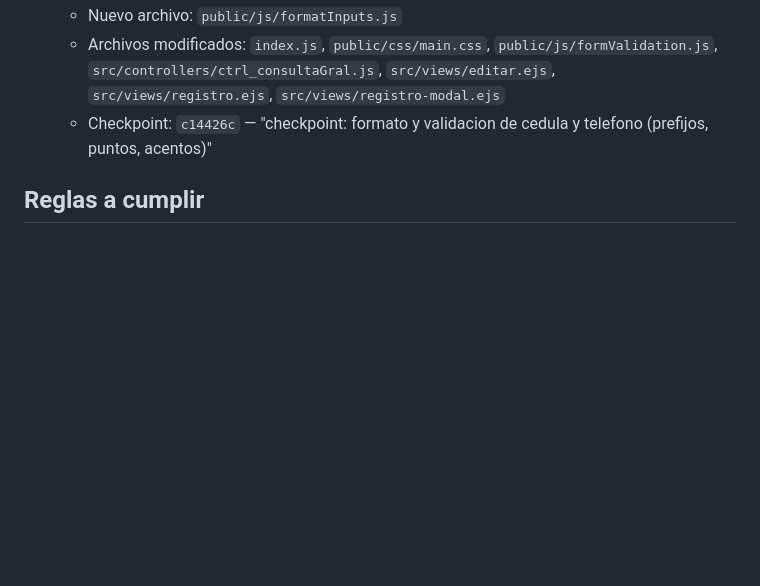
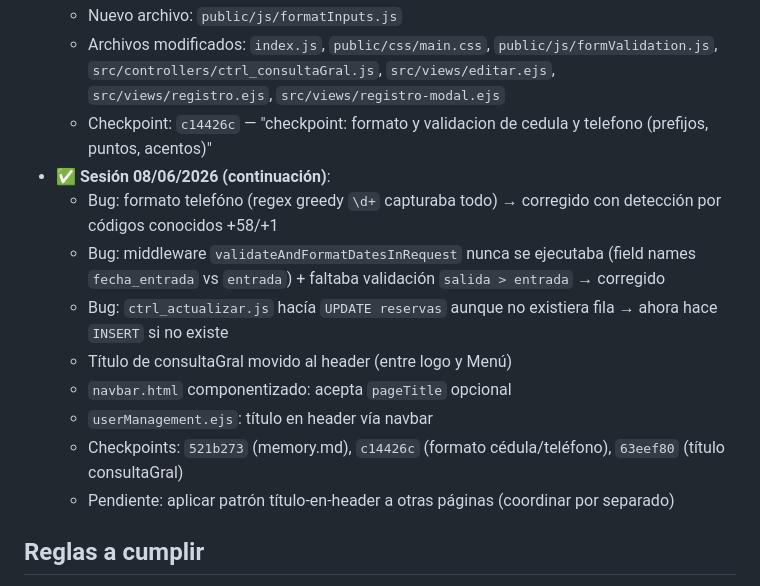
Before and after one commit to cycscarlos/Posadas, a Markdown page: config_session/memory.md, the part around the change. Drawn GitHub-style; blank space fills up the shorter version.

Commit message:
checkpoint: actualiza memory.md con sesion 08/06/2026

```diff
--- a/config_session/memory.md
+++ b/config_session/memory.md
@@ -38,6 +38,15 @@
   - Nuevo archivo: `public/js/formatInputs.js`
   - Archivos modificados: `index.js`, `public/css/main.css`, `public/js/formValidation.js`, `src/controllers/ctrl_consultaGral.js`, `src/views/editar.ejs`, `src/views/registro.ejs`, `src/views/registro-modal.ejs`
   - Checkpoint: `c14426c` — "checkpoint: formato y validacion de cedula y telefono (prefijos, puntos, acentos)"
+- ✅ **Sesión 08/06/2026 (continuación)**:
+  - Bug: formato telefóno (regex greedy `\d+` capturaba todo) → corregido con detección por códigos conocidos +58/+1
+  - Bug: middleware `validateAndFormatDatesInRequest` nunca se ejecutaba (field names `fecha_entrada` vs `entrada`) + faltaba validación `salida > entrada` → corregido
+  - Bug: `ctrl_actualizar.js` hacía `UPDATE reservas` aunque no existiera fila → ahora hace `INSERT` si no existe
+  - Título de consultaGral movido al header (entre logo y Menú)
+  - `navbar.html` componentizado: acepta `pageTitle` opcional
+  - `userManagement.ejs`: título en header vía navbar
+  - Checkpoints: `521b273` (memory.md), `c14426c` (formato cédula/teléfono), `63eef80` (título consultaGral)
+  - Pendiente: aplicar patrón título-en-header a otras páginas (coordinar por separado)
 
 ## Reglas a cumplir
 - No modificar código sin autorización explícita
```
